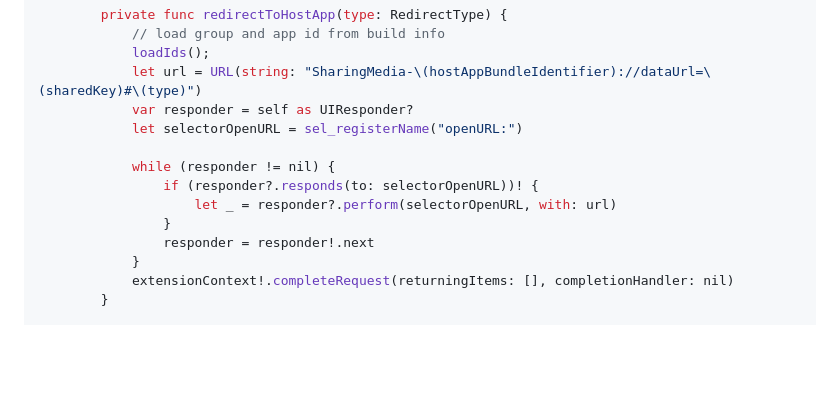
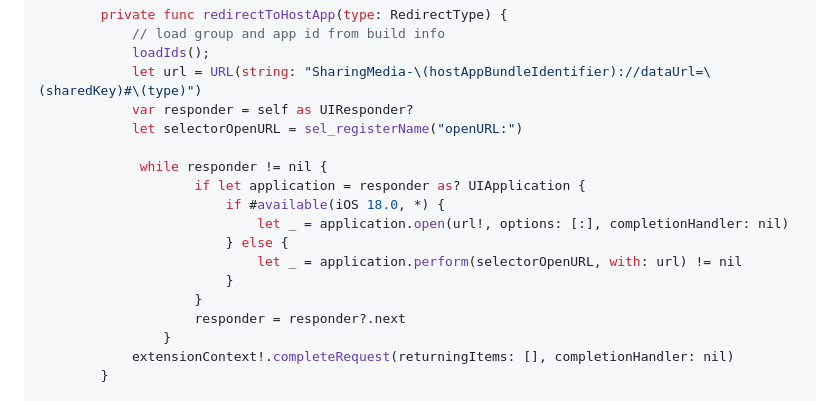
Before and after one commit to bhagat-techind/flutter_sharing_intent, a Markdown page: README.md, the part around the change. Drawn GitHub-style; blank space fills up the shorter version.

Commit message:
Update README.md to support iOS18

```diff
--- a/README.md
+++ b/README.md
@@ -439,12 +439,16 @@ class ShareViewController: UIViewController {
             var responder = self as UIResponder?
             let selectorOpenURL = sel_registerName("openURL:")
 
-            while (responder != nil) {
-                if (responder?.responds(to: selectorOpenURL))! {
-                    let _ = responder?.perform(selectorOpenURL, with: url)
+             while responder != nil {
+                    if let application = responder as? UIApplication {
+                        if #available(iOS 18.0, *) {
+                            let _ = application.open(url!, options: [:], completionHandler: nil)
+                        } else {
+                            let _ = application.perform(selectorOpenURL, with: url) != nil
+                        }
+                    }
+                    responder = responder?.next
                 }
-                responder = responder!.next
-            }
             extensionContext!.completeRequest(returningItems: [], completionHandler: nil)
         }
 
```
